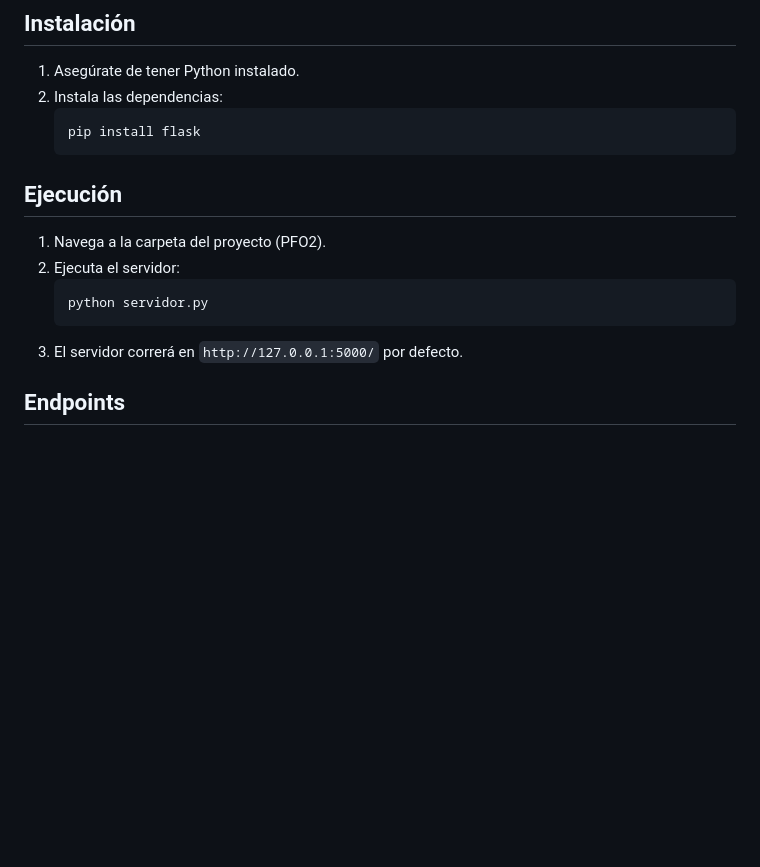
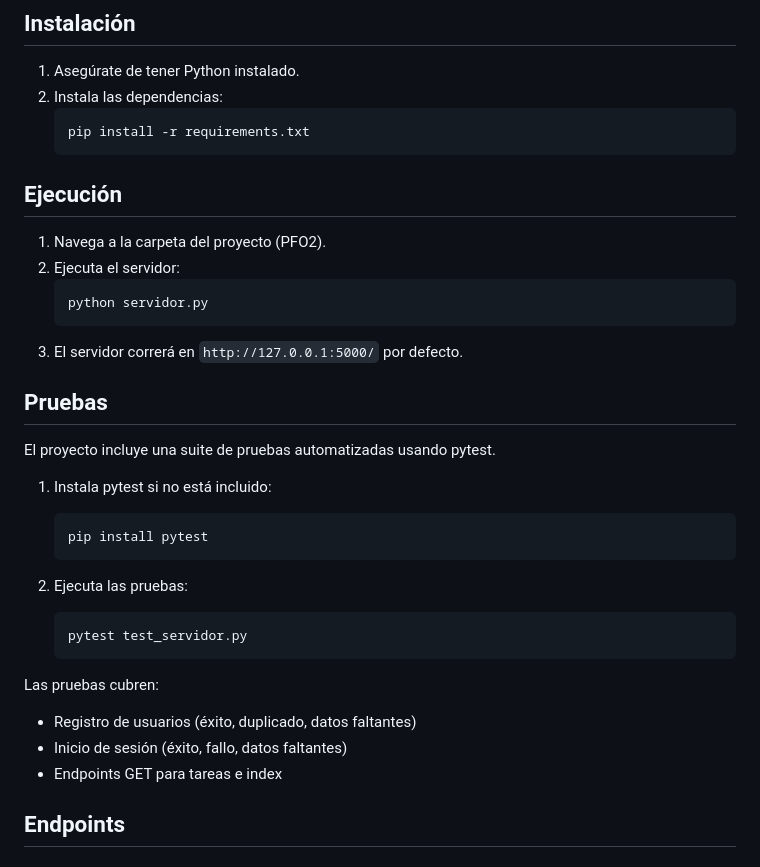
Before and after one commit to CrisDesco88/PFO2_Redes, a Markdown page: README.md, the part around the change. Rendered like a GitHub page; blank space fills up the shorter version.

Commit message:
Actualizar README con instrucciones de pruebas

````diff
--- a/README.md
+++ b/README.md
@@ -20,7 +20,7 @@ Este proyecto es un servidor API desarrollado en Flask que permite el registro d
 1. Asegúrate de tener Python instalado.
 2. Instala las dependencias:
    ```bash
-   pip install flask
+   pip install -r requirements.txt
    ```
 
 ## Ejecución
@@ -31,6 +31,25 @@ Este proyecto es un servidor API desarrollado en Flask que permite el registro d
    python servidor.py
    ```
 3. El servidor correrá en `http://127.0.0.1:5000/` por defecto.
+
+## Pruebas
+
+El proyecto incluye una suite de pruebas automatizadas usando pytest.
+
+1. Instala pytest si no está incluido:
+   ```bash
+   pip install pytest
+   ```
+
+2. Ejecuta las pruebas:
+   ```bash
+   pytest test_servidor.py
+   ```
+
+Las pruebas cubren:
+- Registro de usuarios (éxito, duplicado, datos faltantes)
+- Inicio de sesión (éxito, fallo, datos faltantes)
+- Endpoints GET para tareas e index
 
 ## Endpoints
 
````
